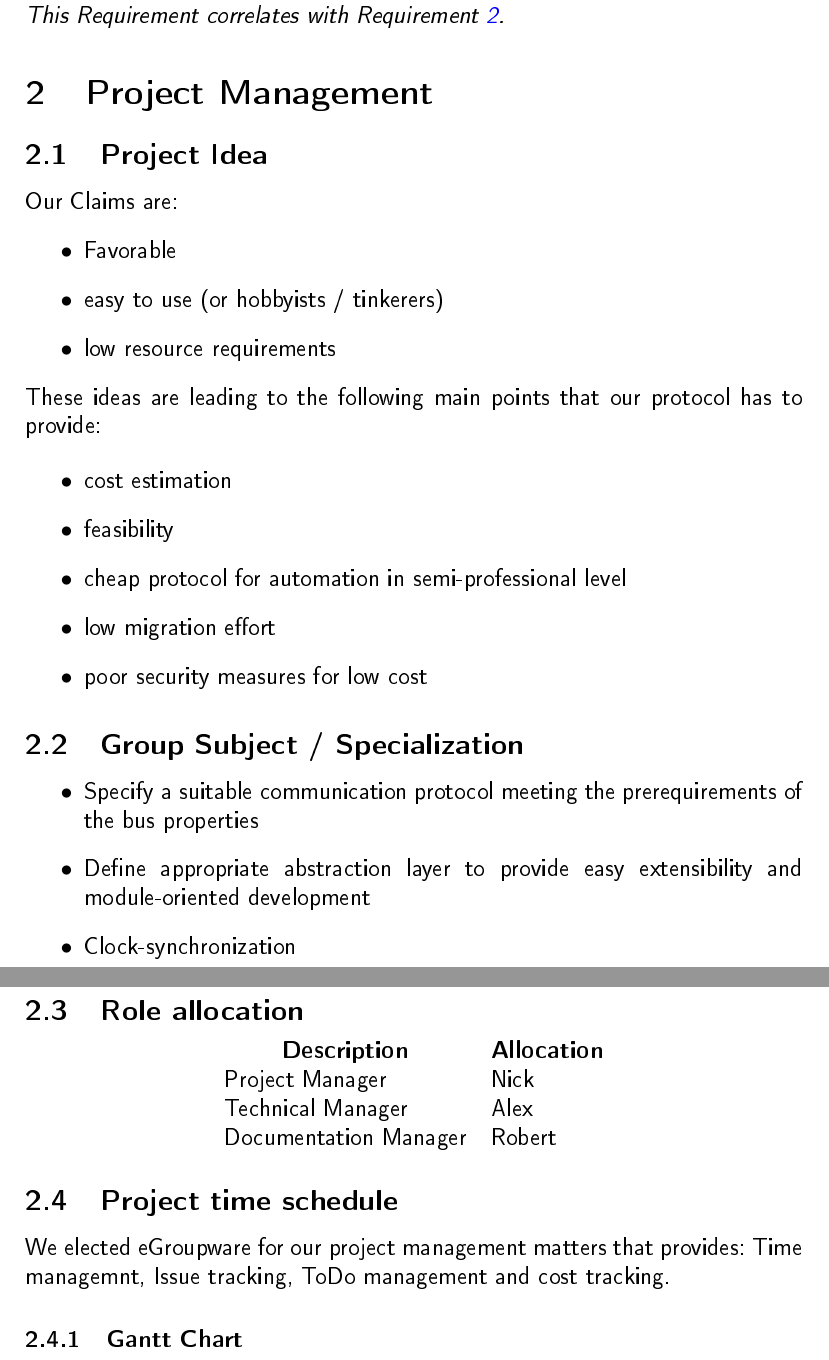
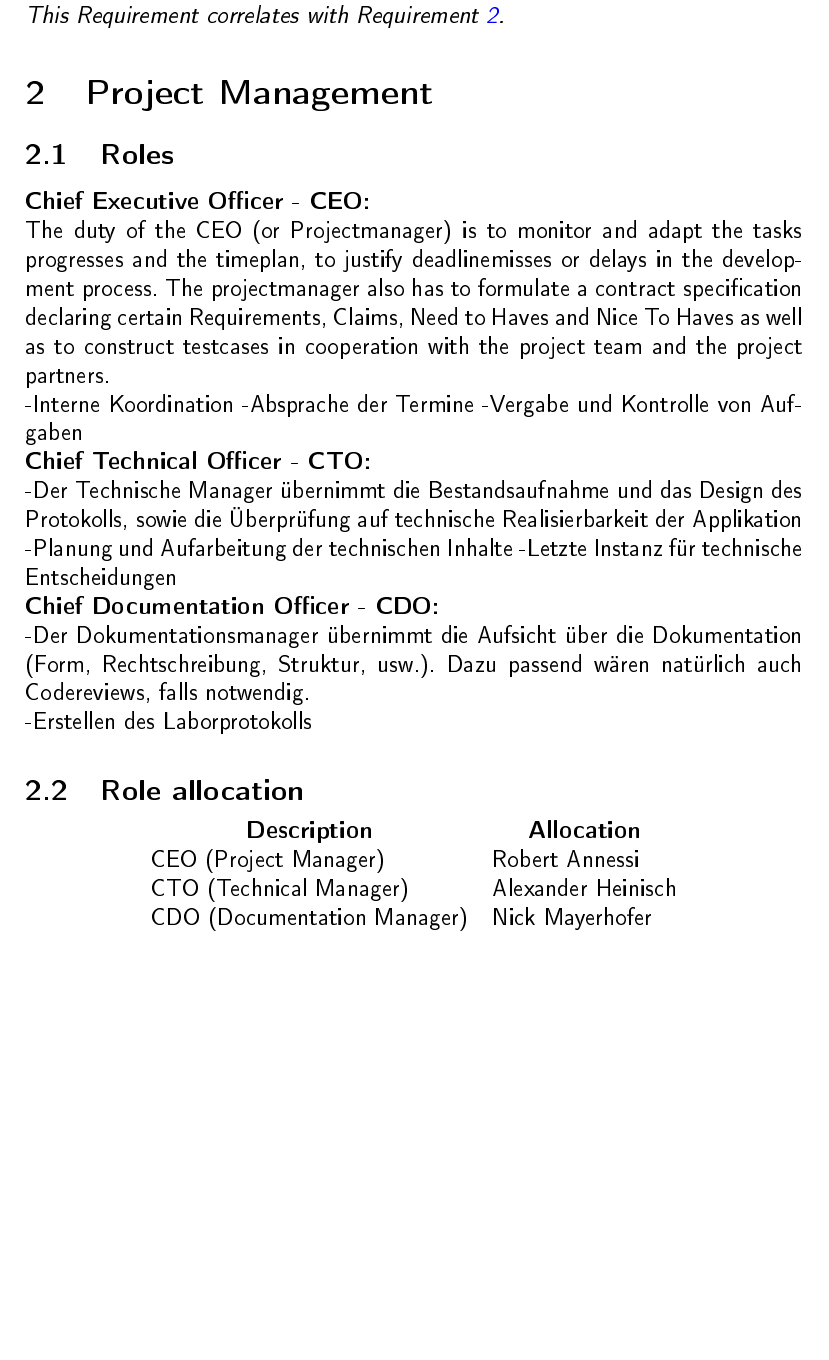
Before and after one commit to Er-Abhinav/nes-twothousandandeleven, a LaTeX document (documentation/D1_ProjectOutline/d1main.tex, which reads documentation/D1_ProjectOutline/management.tex): two parts of pages 4 and 5 of 7 before the commit and part of page 4 of 5 after it, the two joined at a grey line, cut so that both start at the same text, the shorter picture padded with empty space. The pictures show the PDF file documentation/D1_ProjectOutline/d1main.pdf that the author committed with the source.

Commit message:
adapted bib and managment.tex

```diff
--- a/documentation/D1_ProjectOutline/management.tex
+++ b/documentation/D1_ProjectOutline/management.tex
@@ -1,35 +1,65 @@
 
 \section{Project Management}
-\subsection{Project Idea}
-
-Our Claims are:
-\begin{itemize}
- \item Favorable
- \item easy to use (or hobbyists / tinkerers)
- \item low resource requirements
-\end{itemize}
-
-These ideas are leading to the following main points
-that our protocol has to provide:
-
-\begin{itemize}
- \item cost estimation
- \item feasibility
- \item cheap protocol for automation in semi-professional level
- \item low migration effort
- \item poor security measures for low cost
-\end{itemize}
 
 
 
-\subsection{Group Subject / Specialization}
-\begin{itemize}
- \item Specify a suitable communication protocol meeting the prerequirements
-of the bus properties
- \item Define appropriate abstraction layer to provide easy extensibility and
-module-oriented development
- \item Clock-synchronization
-\end{itemize}
+
+
+% \subsection{Project Idea}
+%
+% Our Claims are:
+% \begin{itemize}
+%  \item Favorable
+%  \item easy to use (or hobbyists / tinkerers)
+%  \item low resource requirements
+% \end{itemize}
+%
+% These ideas are leading to the following main points
+% that our protocol has to provide:
+%
+% \begin{itemize}
+%  \item cost estimation
+%  \item feasibility
+%  \item cheap protocol for automation in semi-professional level
+%  \item low migration effort
+%  \item poor security measures for low cost
+% \end{itemize}
+%
+%
+%
+% \subsection{Group Subject / Specialization}
+% \begin{itemize}
+%  \item Specify a suitable communication protocol meeting the prerequirements
+% of the bus properties
+%  \item Define appropriate abstraction layer to provide easy extensibility and
+% module-oriented development
+%  \item Clock-synchronization
+% \end{itemize}
+
+\subsection{Roles}
+
+\textbf{Chief Executive Officer - CEO: }
+
+The duty of the CEO (or Projectmanager) is to monitor and adapt the tasks progresses and the timeplan, to justify deadlinemisses or delays in the development process.
+The projectmanager also has to formulate a contract specification declaring certain Requirements, Claims, Need to Haves and Nice To Haves as well as to construct testcases in cooperation with the project team and the project partners.
+
+
+-Interne Koordination
+-Absprache der Termine
+-Vergabe und Kontrolle von Aufgaben
+
+\textbf{Chief Technical Officer - CTO: }
+
+-Der Technische Manager übernimmt die Bestandsaufnahme und das Design des Protokolls, sowie die Überprüfung auf technische Realisierbarkeit der Applikation
+
+-Planung und Aufarbeitung der technischen Inhalte
+-Letzte Instanz für technische Entscheidungen
+
+\textbf{Chief Documentation Officer - CDO: }
+
+-Der Dokumentationsmanager übernimmt die Aufsicht über die Dokumentation (Form, Rechtschreibung, Struktur, usw.). Dazu passend wären natürlich auch Codereviews, falls notwendig.
+
+-Erstellen des Laborprotokolls
 
 \subsection{Role allocation}
 
@@ -38,18 +68,10 @@ module-oriented development
 \begin{center}
 \begin{tabular}{ll}
 \mc{1}{c}{\textbf{Description}} & \mc{1}{c}{\textbf{Allocation}}\\
-Project Manager & Nick\\
-Technical Manager & Alex\\
-Documentation Manager & Robert
+CEO (Project Manager) & Robert Annessi\\
+CTO (Technical Manager) & Alexander Heinisch\\
+CDO (Documentation Manager) & Nick Mayerhofer
 \end{tabular}
 \end{center}
 }%
 
-\subsection{Project time schedule}
-
-We elected eGroupware for our project management matters that provides:
-Time managemnt, Issue tracking, ToDo management and cost tracking.
-
-\subsubsection{Gantt Chart}
-\begin{figure}[htbp]
-  \vspace{-20pt}
```
Also changed, not shown: documentation/D1_ProjectOutline/d1bib.bib (+12 -0 lines), documentation/D1_ProjectOutline/d1main.pdf, documentation/D1_ProjectOutline/management.tex (8 more changed lines).
